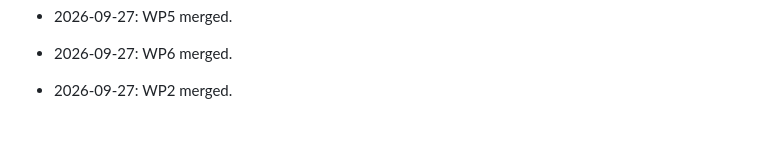
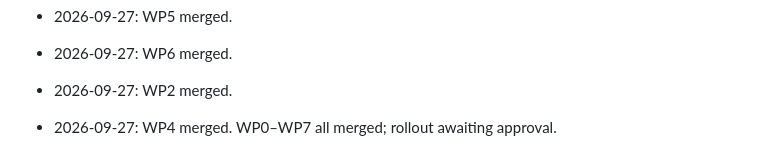
Before and after one commit to E8Angels/mockups, a Markdown page: application-sector-and-tags/CHANGELOG.md, the part around the change. Rendered like a GitHub page; blank space fills up the shorter version.

```diff
--- a/application-sector-and-tags/CHANGELOG.md
+++ b/application-sector-and-tags/CHANGELOG.md
@@ -24,3 +24,4 @@
 - 2026-09-27: WP5 merged.
 - 2026-09-27: WP6 merged.
 - 2026-09-27: WP2 merged.
+- 2026-09-27: WP4 merged. WP0–WP7 all merged; rollout awaiting approval.
```
Also changed, not shown: application-sector-and-tags/implementation-status.md (+3 -2 lines).
